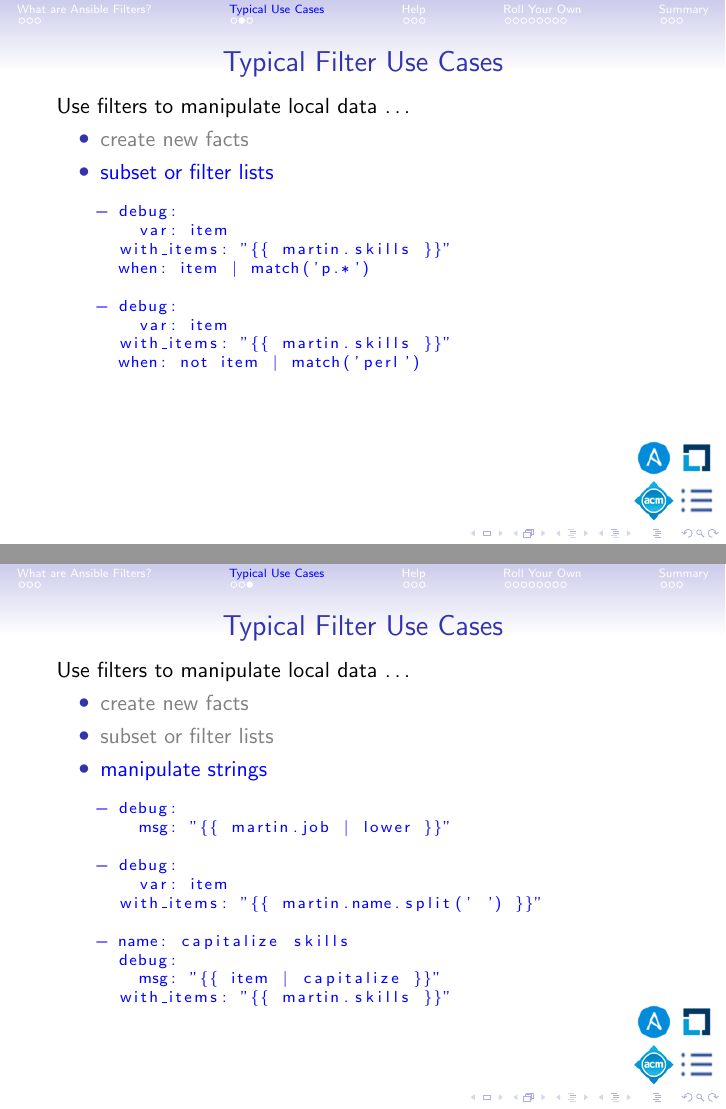
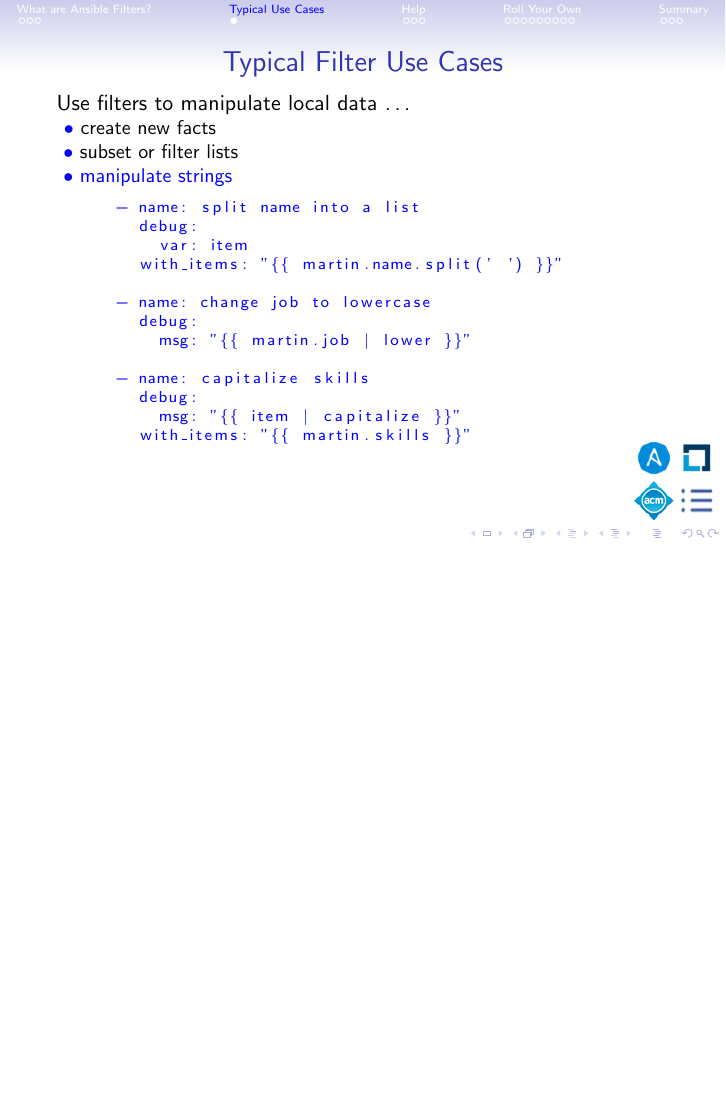
Before and after one commit to frankhjung/ansible-filters, LaTeX slides (presentation.tex, which reads filter-examples.yaml): pages 22 and 23 of 54 before the commit and page 24 of 56 after it, the two joined at a grey line, the shorter picture padded with empty space. Compiled offline with pdfLaTeX.

Commit message:
refactor

```diff
--- a/examples.yaml
+++ b/filter-examples.yaml
@@ -92,6 +83,15 @@
         debug:
           var: item
         with_items: "{{ martin.skills | sort(reverse=True) }}"
+
+      - name: split name into a list
+        debug:
+          var: item
+        with_items: "{{ martin.name.split(' ') }}"
+
+      - name: change job to lowercase
+        debug:
+          msg: "{{ martin.job | lower }}"
 
       - name: capitalize skills
         debug:
--- a/filters.tex
+++ b/presentation.tex
@@ -20,6 +20,7 @@
     colorlinks=true,
     allcolors=blue
   }
+  \usepackage[edges]{forest}
 }
 
 % preamble
@@ -109,3 +106,0 @@
-  Use filters to manipulate local data \ldots
-  \begin{itemize}
-    \item \alert {create new facts}
@@ -120,47 +106,0 @@
-\begin{frame}[t,fragile]
-  \frametitle{Typical Filter Use Cases}
-  \setbeamercolor{normal text}{fg=gray}
-  \setbeamercolor{alerted text}{fg=blue}
-  \usebeamercolor{normal text}
-  Use filters to manipulate local data \ldots
-  \begin{itemize}
-    \item {create new facts}
-    \item \alert {subset or filter lists}
-  \end{itemize}
-  \begin{lstlisting}
-    - debug:
-        var: item
-      with_items: "{{ martin.skills }}"
-      when: item | match('p.*')
-
-    - debug:
-        var: item
-      with_items: "{{ martin.skills }}"
-      when: not item | match('perl')
-  \end{lstlisting}
-\end{frame}
-
-\begin{frame}[t,fragile]
-  \frametitle{Typical Filter Use Cases}
-  \setbeamercolor{normal text}{fg=gray}
-  \setbeamercolor{alerted text}{fg=blue}
-  \usebeamercolor{normal text}
-  Use filters to manipulate local data \ldots
-  \begin{itemize}
-    \item {create new facts}
-    \item {subset or filter lists}
-    \item \alert {manipulate strings}
-  \end{itemize}
-  \begin{lstlisting}
-    - debug:
-        msg: "{{ martin.job | lower }}"
-
-    - debug:
-        var: item
-      with_items: "{{ martin.name.split(' ') }}"
-
-    - name: capitalize skills
-      debug:
-        msg: "{{ item | capitalize }}"
-      with_items: "{{ martin.skills }}"
-  \end{lstlisting}
```
Also changed, not shown: Makefile, README.md, filter-examples.yaml (9 more changed lines), presentation.tex (47 more changed lines).
